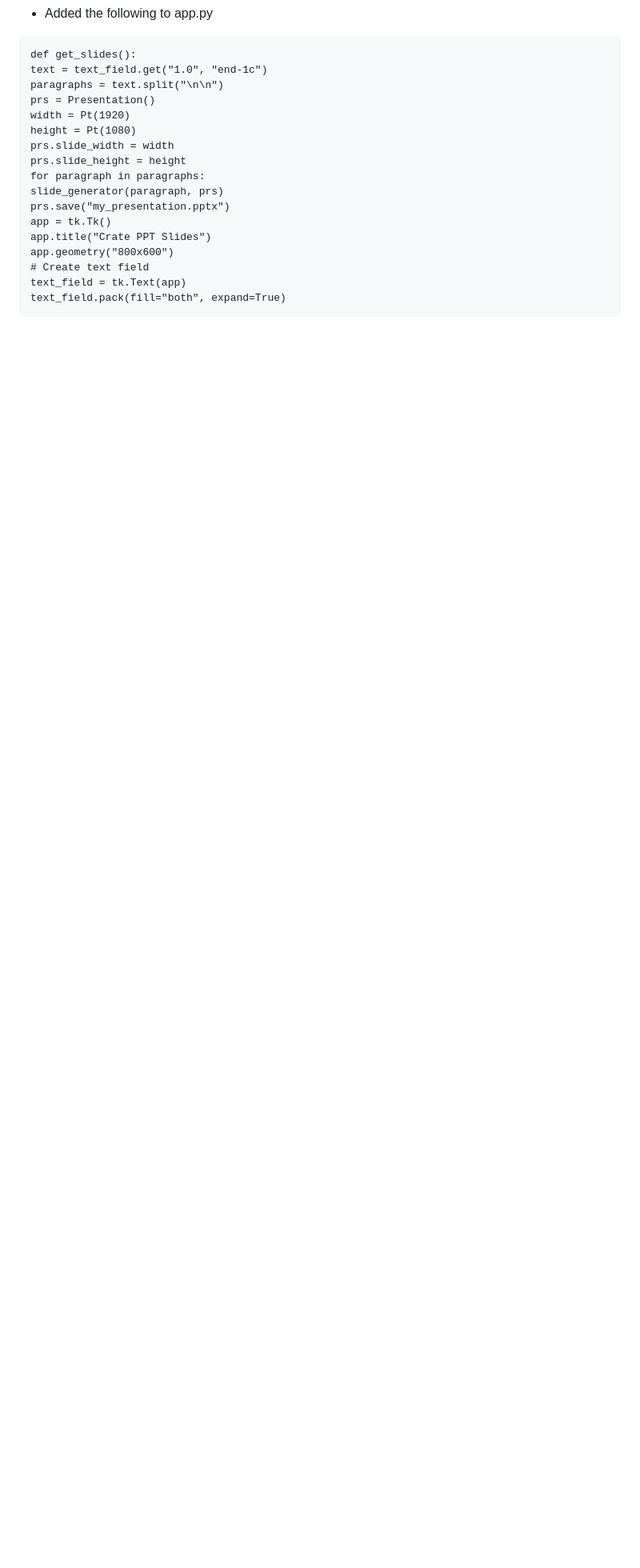
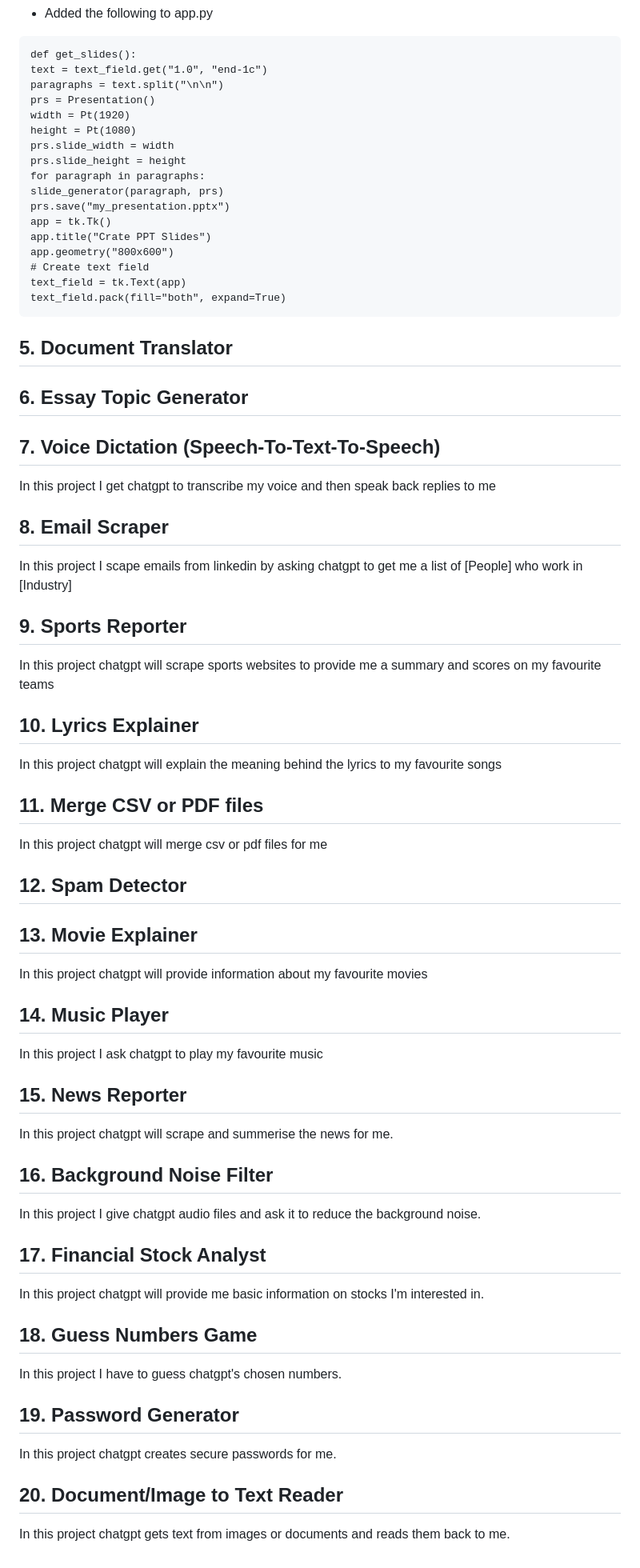
Before and after one commit to rob-sullivan/50-chatgpt-projects, a Markdown page: README.md, the part around one of its changes. Shown at 80% size. Rendered like a GitHub page; blank space fills up the shorter version.

Commit message:
added 18 more project ideas

````diff
--- a/README.md
+++ b/README.md
@@ -140,3 +146,50 @@ app.geometry("800x600")
 text_field = tk.Text(app)
 text_field.pack(fill="both", expand=True)
 ```
+
+
+
+## 5. Document Translator
+
+## 6. Essay Topic Generator
+
+## 7. Voice Dictation (Speech-To-Text-To-Speech)
+In this project I get chatgpt to transcribe my voice and then speak back replies to me
+
+## 8. Email Scraper
+In this project I scape emails from linkedin by asking chatgpt to get me a list of [People] who work in [Industry]
+
+## 9. Sports Reporter
+In this project chatgpt will scrape sports websites to provide me a summary and scores on my favourite teams
+
+## 10. Lyrics Explainer
+In this project chatgpt will explain the meaning behind the lyrics to my favourite songs
+
+## 11. Merge CSV or PDF files
+In this project chatgpt will merge csv or pdf files for me
+
+## 12. Spam Detector
+
+## 13. Movie Explainer
+In this project chatgpt will provide information about my favourite movies
+
+## 14. Music Player
+In this project I ask chatgpt to play my favourite music
+
+## 15. News Reporter
+In this project chatgpt will scrape and summerise the news for me.
+
+## 16. Background Noise Filter
+In this project I give chatgpt audio files and ask it to reduce the background noise.
+
+## 17. Financial Stock Analyst
+In this project chatgpt will provide me basic information on stocks I'm interested in.
+
+## 18. Guess Numbers Game
+In this project I have to guess chatgpt's chosen numbers.
+
+## 19. Password Generator
+In this project chatgpt creates secure passwords for me.
+
+## 20. Document/Image to Text Reader
+In this project chatgpt gets text from images or documents and reads them back to me.
````
Also changed, not shown: other parts of README.md (+8 -2 lines).
